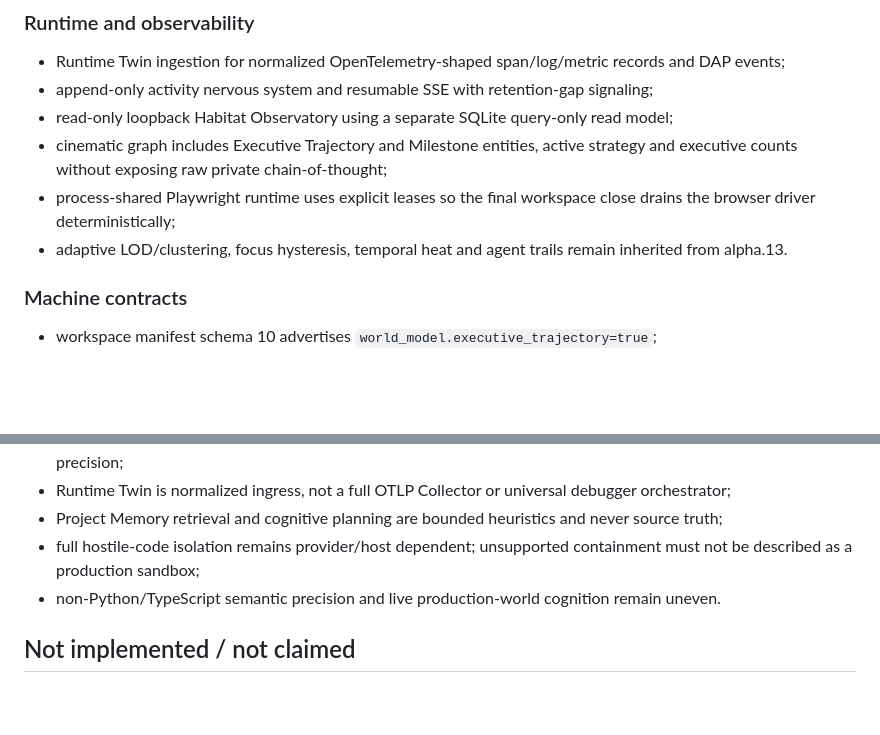
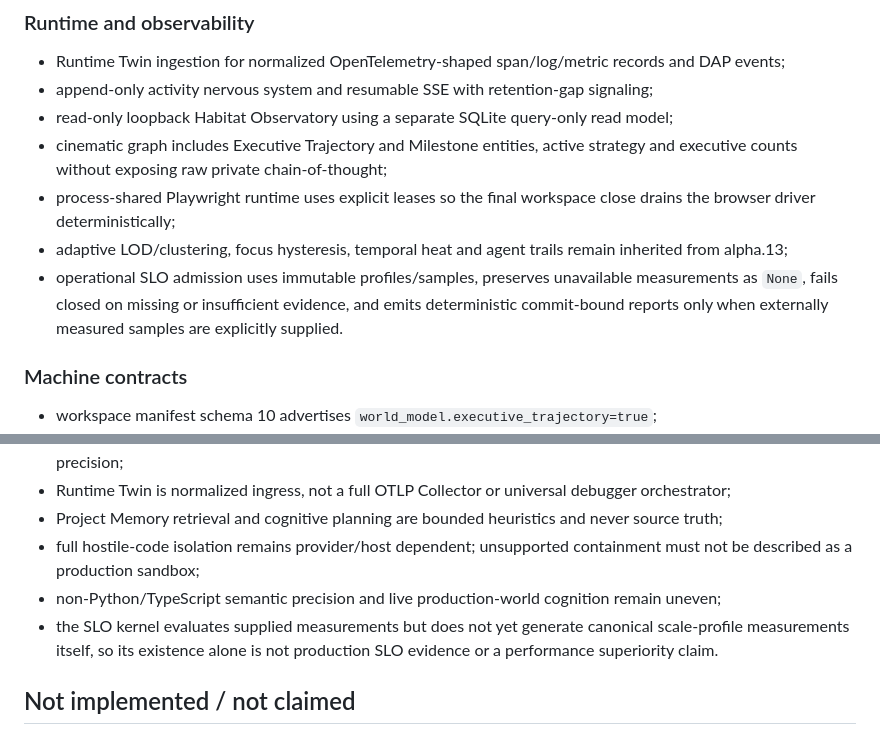
Before and after one commit to Nolane-x/Nolane-habitat, a Markdown page: docs/IMPLEMENTATION-STATUS.md, 2 parts joined by grey strips. GitHub-like rendering; blank space fills up the shorter version.

Commit message:
docs: record operational SLO admission boundary

```diff
--- a/docs/IMPLEMENTATION-STATUS.md
+++ b/docs/IMPLEMENTATION-STATUS.md
@@ -58,7 +58,8 @@
 - read-only loopback Habitat Observatory using a separate SQLite query-only read model;
 - cinematic graph includes Executive Trajectory and Milestone entities, active strategy and executive counts without exposing raw private chain-of-thought;
 - process-shared Playwright runtime uses explicit leases so the final workspace close drains the browser driver deterministically;
-- adaptive LOD/clustering, focus hysteresis, temporal heat and agent trails remain inherited from alpha.13.
+- adaptive LOD/clustering, focus hysteresis, temporal heat and agent trails remain inherited from alpha.13;
+- operational SLO admission uses immutable profiles/samples, preserves unavailable measurements as `None`, fails closed on missing or insufficient evidence, and emits deterministic commit-bound reports only when externally measured samples are explicitly supplied.
 
 ### Machine contracts
 - workspace manifest schema 10 advertises `world_model.executive_trajectory=true`;
@@ -74,7 +75,8 @@
 - Runtime Twin is normalized ingress, not a full OTLP Collector or universal debugger orchestrator;
 - Project Memory retrieval and cognitive planning are bounded heuristics and never source truth;
 - full hostile-code isolation remains provider/host dependent; unsupported containment must not be described as a production sandbox;
-- non-Python/TypeScript semantic precision and live production-world cognition remain uneven.
+- non-Python/TypeScript semantic precision and live production-world cognition remain uneven;
+- the SLO kernel evaluates supplied measurements but does not yet generate canonical scale-profile measurements itself, so its existence alone is not production SLO evidence or a performance superiority claim.
 
 ## Not implemented / not claimed
 - raw model chain-of-thought capture/display;
```
